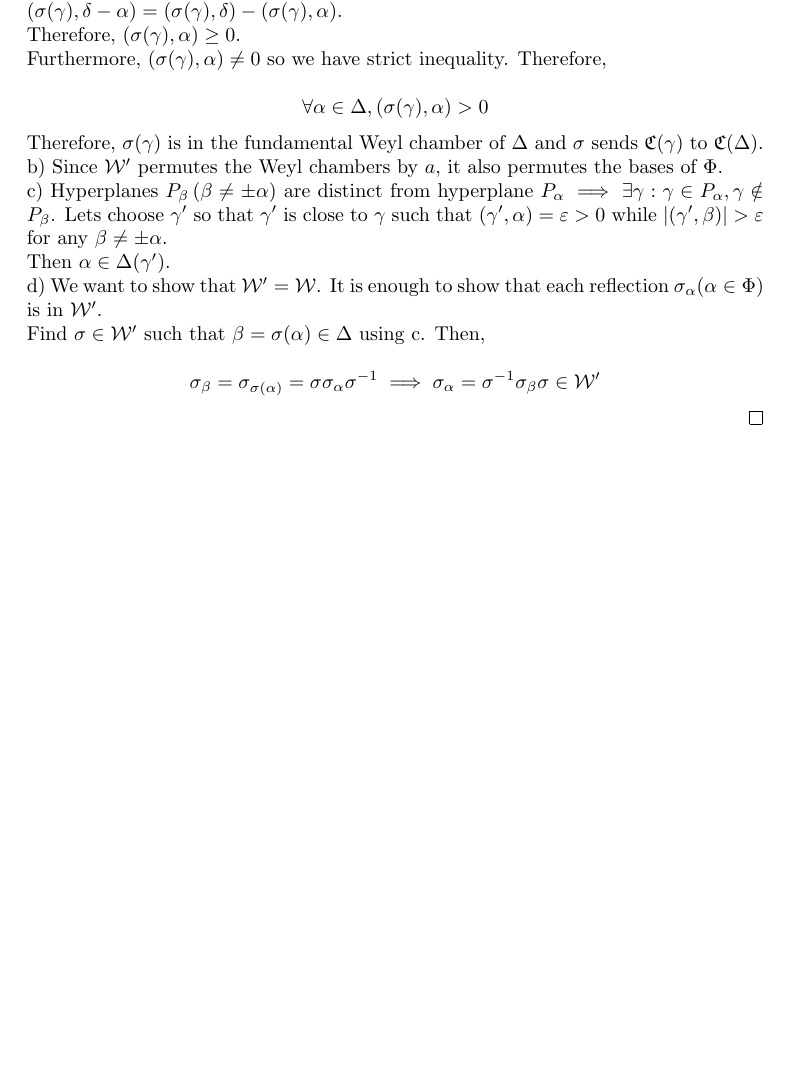
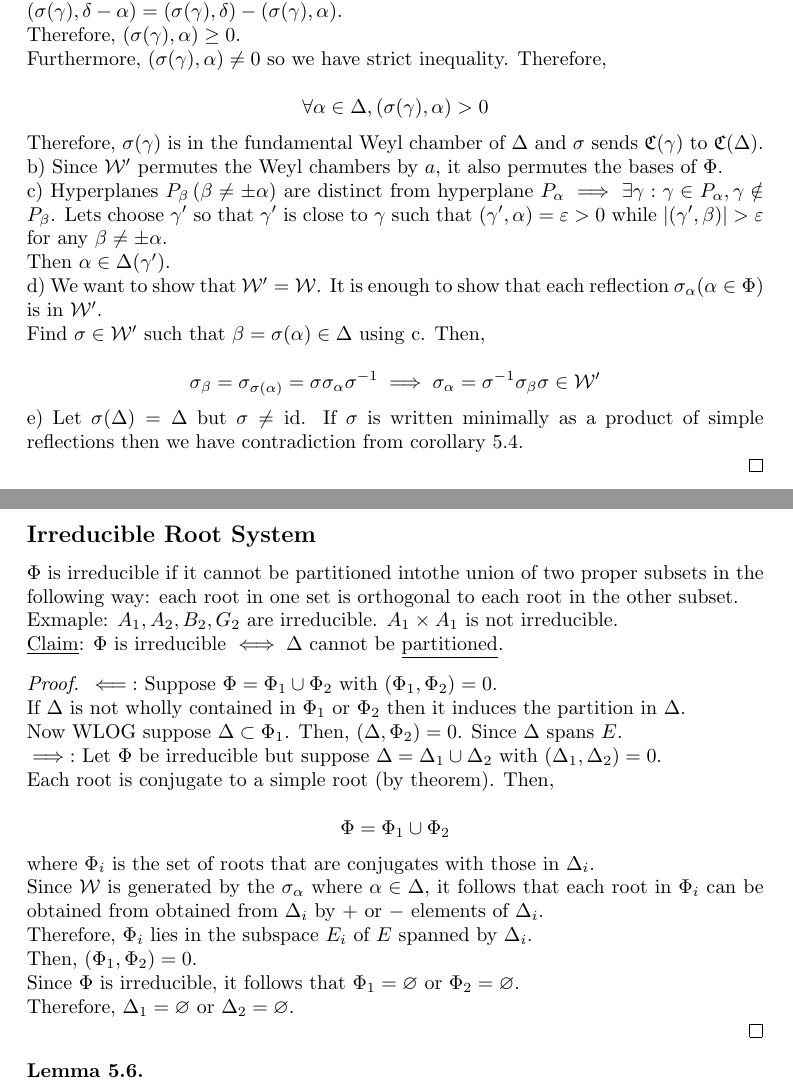
Before and after one commit to thanicsamin/Lecture-Notes, a LaTeX document (Fall 24/Number Theory Reading.tex): part of page 10 of 10 before the commit and two parts of pages 10 and 11 of 11 after it, the two joined at a grey line, cut so that both start at the same text, the shorter picture padded with empty space. Compiled offline with pdfLaTeX.

Commit message:
NT Reading Update Mid

```diff
--- a/Fall 24/Number Theory Reading.tex
+++ b/Fall 24/Number Theory Reading.tex
@@ -904,6 +904,49 @@ Since \(\sigma(\Delta (\gamma)) = \Delta (\sigma (\gamma))\) because \((\sigma \
         \sigma_\beta = \sigma_{\sigma(\alpha)} = \sigma \sigma_\alpha \sigma ^{-1} \implies \sigma_\alpha = \sigma ^{-1} \sigma _\beta \sigma \in \mathcal{W} ^{\prime}
     \]
 
+    e) Let \(\sigma(\Delta) = \Delta\) but \(\sigma \neq \operatorname{id}\). If \(\sigma\) is written minimally as a product of simple reflections then we have contradiction from corollary 5.4.
+
 \end{proof}
 
+\subsection*{Irreducible Root System}
+
+\(\Phi\) is irreducible if it cannot be partitioned intothe union of two proper subsets in the following way: each root in one set is orthogonal to each root in the other subset.
+
+Exmaple: \(A_1, A_2, B_2, G_2\) are irreducible. \(A_1 \times A_1\) is not irreducible.
+
+\underline{Claim}: \(\Phi\) is irreducible \(\iff \Delta\) cannot be \underline{partitioned}.
+
+\begin{proof}
+    \(\impliedby:\) Suppose \(\Phi = \Phi_1 \cup \Phi_2\) with \((\Phi_1, \Phi_2) = 0\).
+
+    If \(\Delta\) is not wholly contained in \(\Phi_1\) or \(\Phi_2\) then it induces the partition in \(\Delta\).
+
+    Now WLOG suppose \(\Delta \subset \Phi_1\). Then, \((\Delta , \Phi_2) = 0\). Since \(\Delta\) spans \(E\).
+
+    \(\implies:\) Let \(\Phi\) be irreducible but suppose \(\Delta = \Delta_1 \cup \Delta_2\) with \((\Delta_1, \Delta_2) = 0\).
+
+    Each root is conjugate to a simple root (by theorem). Then,
+
+    \[
+        \Phi = \Phi_1 \cup \Phi_2
+    \]
+
+    where \(\Phi_i\) is the set of roots that are conjugates with those in \(\Delta_i\).
+
+    Since \(\mathcal{W}\) is generated by the \(\sigma_\alpha\) where \(\alpha \in \Delta\), it follows that each root in \(\Phi_i\) can be obtained from obtained from \(\Delta_i\) by \(+\) or \(-\) elements of \(\Delta_i\).
+
+    Therefore, \(\Phi_i\) lies in the subspace \(E_i\) of \(E\) spanned by \(\Delta_i\).
+
+    Then, \((\Phi_1, \Phi_2) = 0\).
+
+    Since \(\Phi\) is irreducible, it follows that \(\Phi_1 = \varnothing \) or \(\Phi_2 = \varnothing \).
+
+    Therefore, \(\Delta_1 = \varnothing\) or \(\Delta_2 = \varnothing\).
+
+\end{proof}
+
+\begin{lemma}
+
+\end{lemma}
+
 \end{document}
```
Also changed, not shown: Fall 24/Number Theory Reading.pdf, Fall 24/Number Theory Reading.tex (2 more changed lines).
